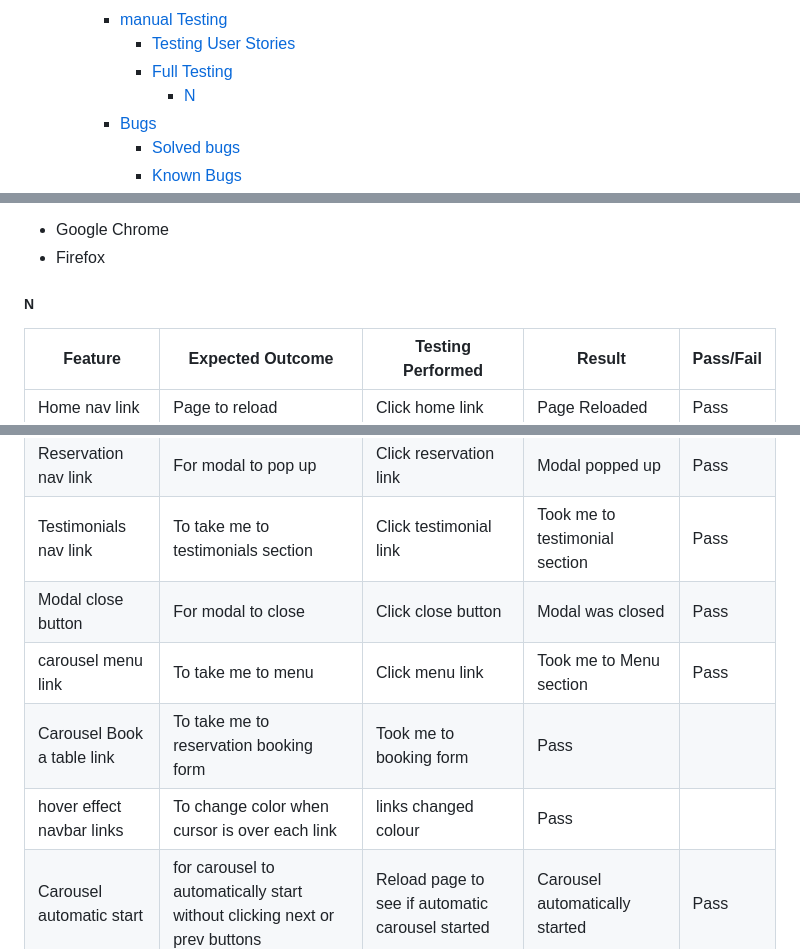
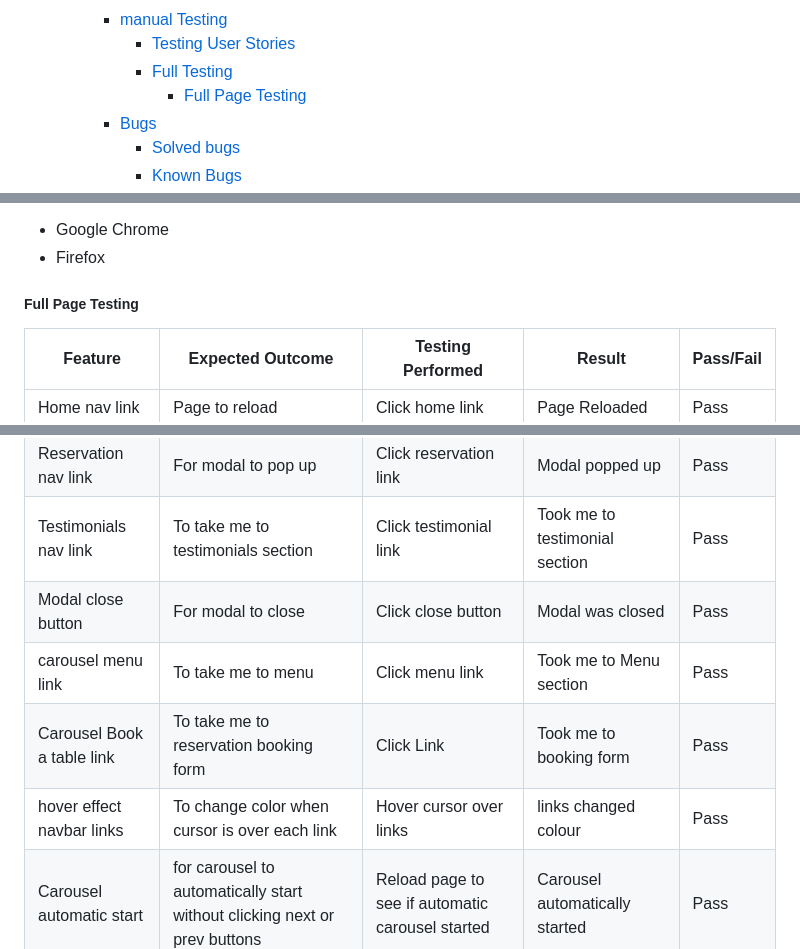
Before and after one commit to Craig-Hudson/The-SmokeHouse, a Markdown page: README.md, 3 parts joined by grey strips. GitHub-like rendering.

Commit message:
add final testing information

```diff
--- a/README.md
+++ b/README.md
@@ -28,7 +28,7 @@
     - [manual Testing](#manual-testing)
       - [Testing User Stories](#testing-user-stories)
       - [Full Testing](#full-testing)
-        - [N](#n)
+        - [Full Page Testing](#full-page-testing)
     - [Bugs](#bugs)
       - [Solved bugs](#solved-bugs)
       - [Known Bugs](#known-bugs)
@@ -221,7 +223,7 @@ Full testing was done on the following browsers:
 - Google Chrome
 - Firefox
 
-##### N
+##### Full Page Testing
 
 |  Feature | Expected Outcome  | Testing Performed  | Result  | Pass/Fail  |
 | ------------ | ------------ | ------------ | ------------ | ------------ |
@@ -230,10 +232,10 @@ Full testing was done on the following browsers:
 | Our story nav link | To take me to our story section  | click out story link  | Took me to our story section  | Pass   |
 | Reservation nav link | For modal to pop up  | Click reservation link  |  Modal popped up | Pass  |
 | Testimonials nav link  | To take me to testimonials section  | Click testimonial link  | Took me to testimonial section  | Pass  |
-| Modal close button  | For modal to close  | Click close button  | Modal was closed | Pass  |
+| Modal close button  | For modal to close  | Click close button  | Modal was closed |  Pass  |
 | carousel menu link  | To take me to menu   | Click menu link   | Took me to Menu section   | Pass   |
-| Carousel Book a table link   | To take me to reservation booking form   | Took me to booking form   | Pass   |
-| hover effect navbar links  | To change color when cursor is over each link   | links changed colour   | Pass   |
+| Carousel Book a table link   | To take me to reservation booking form   | Click Link   | Took me to booking form   | Pass  |
+| hover effect navbar links  | To change color when cursor is over each link   | Hover cursor over links  | links changed colour   |Pass  |
 |  Carousel automatic start  |  for carousel to automatically start without clicking next or prev buttons  | Reload page to see if automatic carousel started   |  Carousel automatically started  |  Pass   |
 | font awesome icon links   | for each link to take me to its intended destination   | Click link   |  All links took me intended destination  | Pass |
 
```
Also changed, not shown: other parts of README.md (+4 -1 lines).
